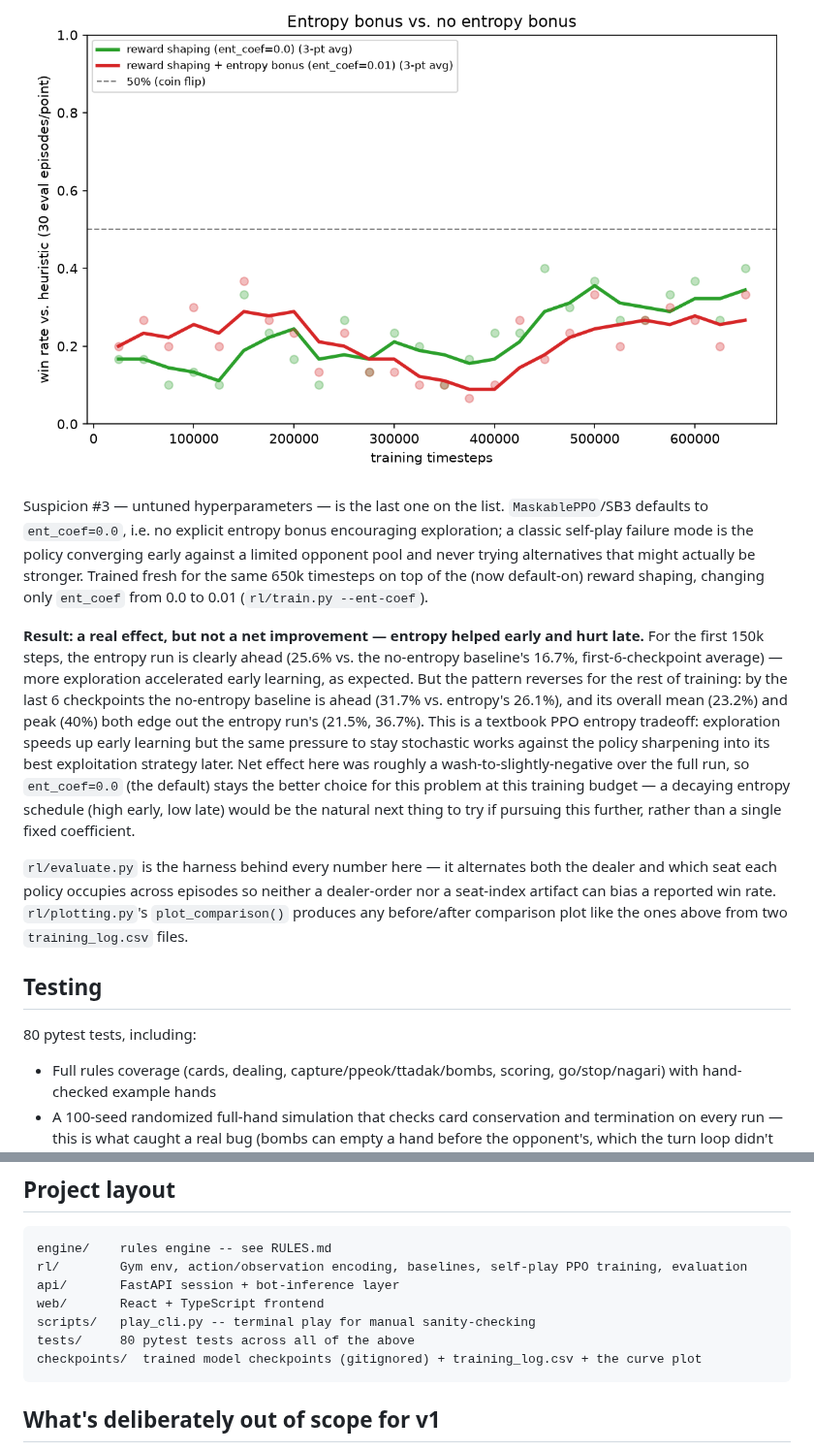
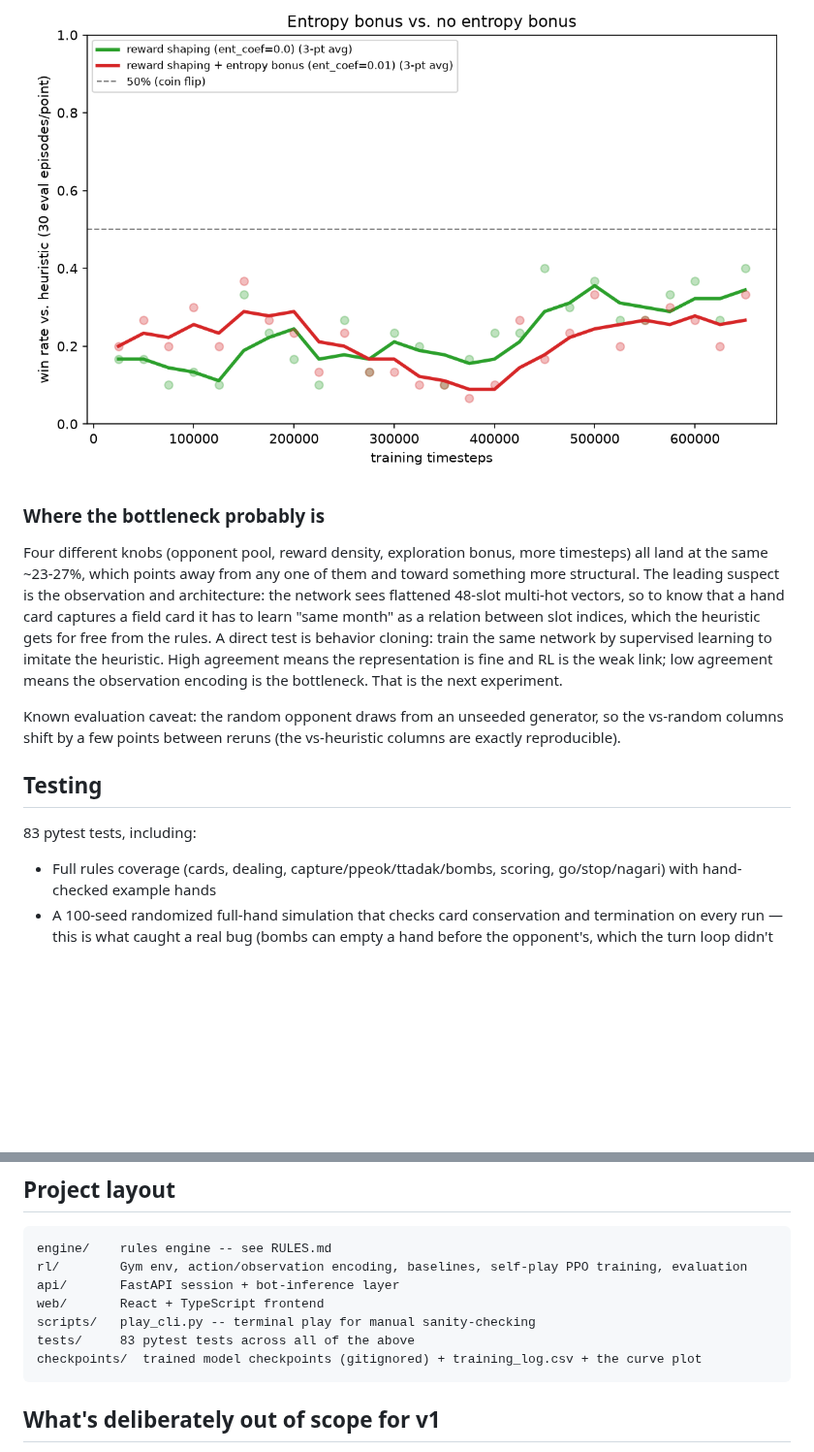
Before and after one commit to yubyunghun/hwatu-gostop-rl, a Markdown page: README.md, 2 parts joined by grey strips. Shown at 97% size. GitHub-like rendering; folded sections open; blank space fills up the shorter version.

````diff
--- a/README.md
+++ b/README.md
@@ -149,31 +132,24 @@ step change.
 ![Entropy comparison](checkpoints/entropy_comparison.png)
 
-Suspicion #3 — untuned hyperparameters — is the last one on the list. `MaskablePPO`/SB3 defaults to
-`ent_coef=0.0`, i.e. no explicit entropy bonus encouraging exploration; a classic self-play failure
-mode is the policy converging early against a limited opponent pool and never trying alternatives
-that might actually be stronger. Trained fresh for the same 650k timesteps on top of the (now
-default-on) reward shaping, changing only `ent_coef` from 0.0 to 0.01 (`rl/train.py --ent-coef`).
+</details>
 
-**Result: a real effect, but not a net improvement — entropy helped early and hurt late.** For the
-first 150k steps, the entropy run is clearly ahead (25.6% vs. the no-entropy baseline's 16.7%,
-first-6-checkpoint average) — more exploration accelerated early learning, as expected. But the
-pattern reverses for the rest of training: by the last 6 checkpoints the no-entropy baseline is
-ahead (31.7% vs. entropy's 26.1%), and its overall mean (23.2%) and peak (40%) both edge out the
-entropy run's (21.5%, 36.7%). This is a textbook PPO entropy tradeoff: exploration speeds up early
-learning but the same pressure to stay stochastic works against the policy sharpening into its best
-exploitation strategy later. Net effect here was roughly a wash-to-slightly-negative over the full
-run, so `ent_coef=0.0` (the default) stays the better choice for this problem at this training
-budget — a decaying entropy schedule (high early, low late) would be the natural next thing to try
-if pursuing this further, rather than a single fixed coefficient.
+### Where the bottleneck probably is
 
-`rl/evaluate.py` is the harness behind every number here — it alternates both the dealer and which
-seat each policy occupies across episodes so neither a dealer-order nor a seat-index artifact can
-bias a reported win rate. `rl/plotting.py`'s `plot_comparison()` produces any before/after
-comparison plot like the ones above from two `training_log.csv` files.
+Four different knobs (opponent pool, reward density, exploration bonus, more timesteps) all land at
+the same ~23-27%, which points away from any one of them and toward something more structural. The
+leading suspect is the observation and architecture: the network sees flattened 48-slot multi-hot
+vectors, so to know that a hand card captures a field card it has to learn "same month" as a relation
+between slot indices, which the heuristic gets for free from the rules. A direct test is behavior
+cloning: train the same network by supervised learning to imitate the heuristic. High agreement means
+the representation is fine and RL is the weak link; low agreement means the observation encoding is
+the bottleneck. That is the next experiment.
+
+Known evaluation caveat: the random opponent draws from an unseeded generator, so the vs-random
+columns shift by a few points between reruns (the vs-heuristic columns are exactly reproducible).
 
 ## Testing
 
-80 pytest tests, including:
+83 pytest tests, including:
 - Full rules coverage (cards, dealing, capture/ppeok/ttadak/bombs, scoring, go/stop/nagari) with
   hand-checked example hands
 - A 100-seed randomized full-hand simulation that checks card conservation and termination on every
@@ -232,7 +208,7 @@ rl/        Gym env, action/observation encoding, baselines, self-play PPO traini
 api/       FastAPI session + bot-inference layer
 web/       React + TypeScript frontend
 scripts/   play_cli.py -- terminal play for manual sanity-checking
-tests/     80 pytest tests across all of the above
+tests/     83 pytest tests across all of the above
 checkpoints/  trained model checkpoints (gitignored) + training_log.csv + the curve plot
 ```
 
````
Also changed, not shown: other parts of README.md (+56 -73 lines), checkpoints/final_eval.png (added), 4 other files.
